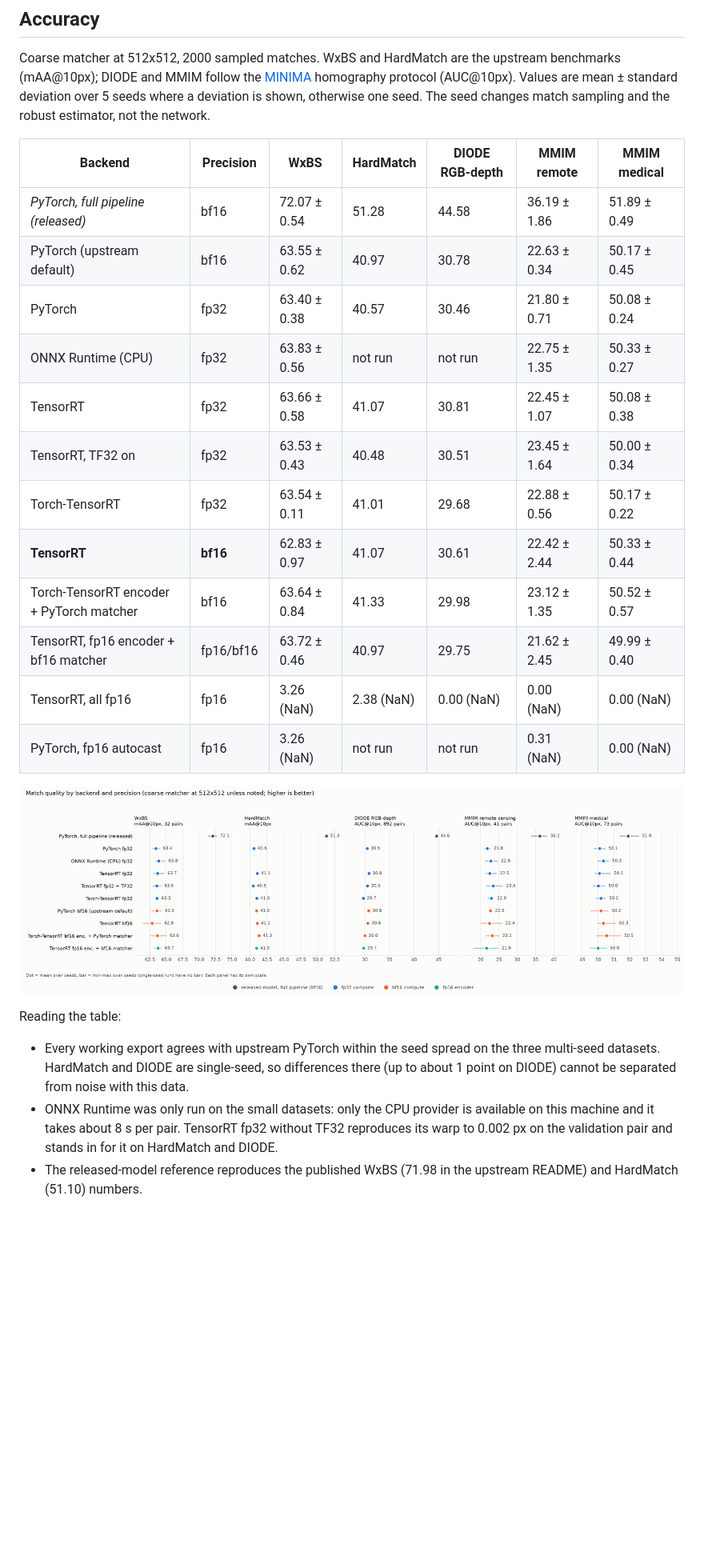
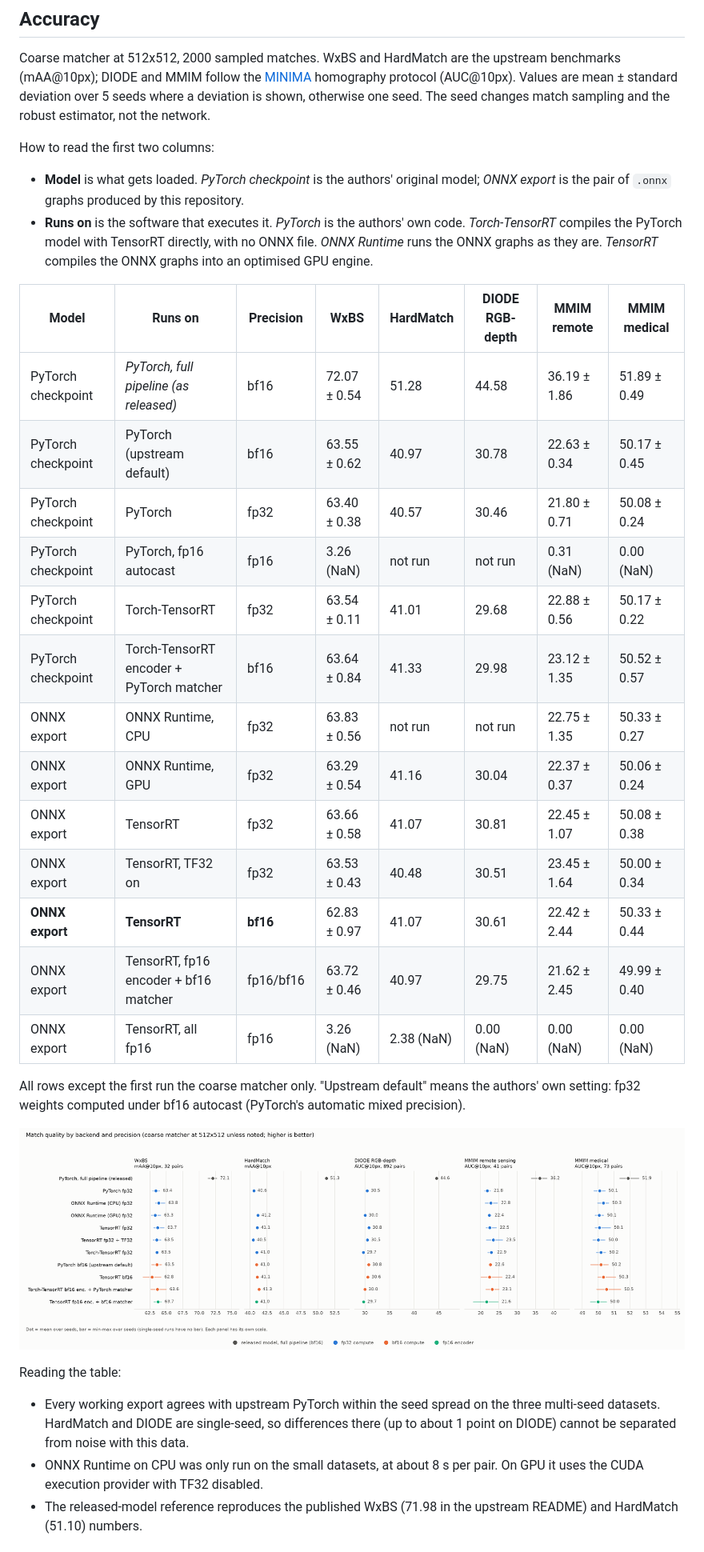
Before and after one commit to wc466/RoMa-Omega-ONNX, a Markdown page: README.md, the part around one of its changes. Shown at 80% size. Drawn GitHub-style; pictures changed too: deployment/figures/accuracy.png; blank space fills up the shorter version.

```diff
--- a/README.md
+++ b/README.md
@@ -52,20 +52,34 @@ upstream benchmarks (mAA@10px); DIODE and MMIM follow the
 mean ± standard deviation over 5 seeds where a deviation is shown, otherwise one
 seed. The seed changes match sampling and the robust estimator, not the network.
 
-| Backend | Precision | WxBS | HardMatch | DIODE RGB-depth | MMIM remote | MMIM medical |
-|---|---|---|---|---|---|---|
-| *PyTorch, full pipeline (released)* | bf16 | 72.07 ± 0.54 | 51.28 | 44.58 | 36.19 ± 1.86 | 51.89 ± 0.49 |
-| PyTorch (upstream default) | bf16 | 63.55 ± 0.62 | 40.97 | 30.78 | 22.63 ± 0.34 | 50.17 ± 0.45 |
-| PyTorch | fp32 | 63.40 ± 0.38 | 40.57 | 30.46 | 21.80 ± 0.71 | 50.08 ± 0.24 |
-| ONNX Runtime (CPU) | fp32 | 63.83 ± 0.56 | not run | not run | 22.75 ± 1.35 | 50.33 ± 0.27 |
-| TensorRT | fp32 | 63.66 ± 0.58 | 41.07 | 30.81 | 22.45 ± 1.07 | 50.08 ± 0.38 |
-| TensorRT, TF32 on | fp32 | 63.53 ± 0.43 | 40.48 | 30.51 | 23.45 ± 1.64 | 50.00 ± 0.34 |
-| Torch-TensorRT | fp32 | 63.54 ± 0.11 | 41.01 | 29.68 | 22.88 ± 0.56 | 50.17 ± 0.22 |
-| **TensorRT** | **bf16** | 62.83 ± 0.97 | 41.07 | 30.61 | 22.42 ± 2.44 | 50.33 ± 0.44 |
-| Torch-TensorRT encoder + PyTorch matcher | bf16 | 63.64 ± 0.84 | 41.33 | 29.98 | 23.12 ± 1.35 | 50.52 ± 0.57 |
-| TensorRT, fp16 encoder + bf16 matcher | fp16/bf16 | 63.72 ± 0.46 | 40.97 | 29.75 | 21.62 ± 2.45 | 49.99 ± 0.40 |
-| TensorRT, all fp16 | fp16 | 3.26 (NaN) | 2.38 (NaN) | 0.00 (NaN) | 0.00 (NaN) | 0.00 (NaN) |
-| PyTorch, fp16 autocast | fp16 | 3.26 (NaN) | not run | not run | 0.31 (NaN) | 0.00 (NaN) |
+How to read the first two columns:
+
+- **Model** is what gets loaded. *PyTorch checkpoint* is the authors' original model; *ONNX export*
+  is the pair of `.onnx` graphs produced by this repository.
+- **Runs on** is the software that executes it. *PyTorch* is the authors' own code.
+  *Torch-TensorRT* compiles the PyTorch model with TensorRT directly, with no ONNX
+  file. *ONNX Runtime* runs the ONNX graphs as they are. *TensorRT* compiles the
+  ONNX graphs into an optimised GPU engine.
+
+| Model | Runs on | Precision | WxBS | HardMatch | DIODE RGB-depth | MMIM remote | MMIM medical |
+|---|---|---|---|---|---|---|---|
+| PyTorch checkpoint | *PyTorch, full pipeline (as released)* | bf16 | 72.07 ± 0.54 | 51.28 | 44.58 | 36.19 ± 1.86 | 51.89 ± 0.49 |
+| PyTorch checkpoint | PyTorch (upstream default) | bf16 | 63.55 ± 0.62 | 40.97 | 30.78 | 22.63 ± 0.34 | 50.17 ± 0.45 |
+| PyTorch checkpoint | PyTorch | fp32 | 63.40 ± 0.38 | 40.57 | 30.46 | 21.80 ± 0.71 | 50.08 ± 0.24 |
+| PyTorch checkpoint | PyTorch, fp16 autocast | fp16 | 3.26 (NaN) | not run | not run | 0.31 (NaN) | 0.00 (NaN) |
+| PyTorch checkpoint | Torch-TensorRT | fp32 | 63.54 ± 0.11 | 41.01 | 29.68 | 22.88 ± 0.56 | 50.17 ± 0.22 |
+| PyTorch checkpoint | Torch-TensorRT encoder + PyTorch matcher | bf16 | 63.64 ± 0.84 | 41.33 | 29.98 | 23.12 ± 1.35 | 50.52 ± 0.57 |
+| ONNX export | ONNX Runtime, CPU | fp32 | 63.83 ± 0.56 | not run | not run | 22.75 ± 1.35 | 50.33 ± 0.27 |
+| ONNX export | ONNX Runtime, GPU | fp32 | 63.29 ± 0.54 | 41.16 | 30.04 | 22.37 ± 0.37 | 50.06 ± 0.24 |
+| ONNX export | TensorRT | fp32 | 63.66 ± 0.58 | 41.07 | 30.81 | 22.45 ± 1.07 | 50.08 ± 0.38 |
+| ONNX export | TensorRT, TF32 on | fp32 | 63.53 ± 0.43 | 40.48 | 30.51 | 23.45 ± 1.64 | 50.00 ± 0.34 |
+| **ONNX export** | **TensorRT** | **bf16** | 62.83 ± 0.97 | 41.07 | 30.61 | 22.42 ± 2.44 | 50.33 ± 0.44 |
+| ONNX export | TensorRT, fp16 encoder + bf16 matcher | fp16/bf16 | 63.72 ± 0.46 | 40.97 | 29.75 | 21.62 ± 2.45 | 49.99 ± 0.40 |
+| ONNX export | TensorRT, all fp16 | fp16 | 3.26 (NaN) | 2.38 (NaN) | 0.00 (NaN) | 0.00 (NaN) | 0.00 (NaN) |
+
+All rows except the first run the coarse matcher only. "Upstream default" means the
+authors' own setting: fp32 weights computed under bf16 autocast (PyTorch's automatic
+mixed precision).
 
 ![Accuracy by backend and precision](deployment/figures/accuracy.png)
 
@@ -74,10 +88,8 @@ Reading the table:
 - Every working export agrees with upstream PyTorch within the seed spread on the
   three multi-seed datasets. HardMatch and DIODE are single-seed, so differences
   there (up to about 1 point on DIODE) cannot be separated from noise with this data.
-- ONNX Runtime was only run on the small datasets: only the CPU provider is
-  available on this machine and it takes about 8 s per pair. TensorRT fp32 without
-  TF32 reproduces its warp to 0.002 px on the validation pair and stands in for it
-  on HardMatch and DIODE.
+- ONNX Runtime on CPU was only run on the small datasets, at about 8 s per pair. On
+  GPU it uses the CUDA execution provider with TF32 disabled.
 - The released-model reference reproduces the published WxBS (71.98 in the upstream
   README) and HardMatch (51.10) numbers.
 
```
Also changed, not shown: other parts of README.md (+22 -16 lines), deployment/figures/latency.png, deployment/figures/memory.png, 9 other files.
